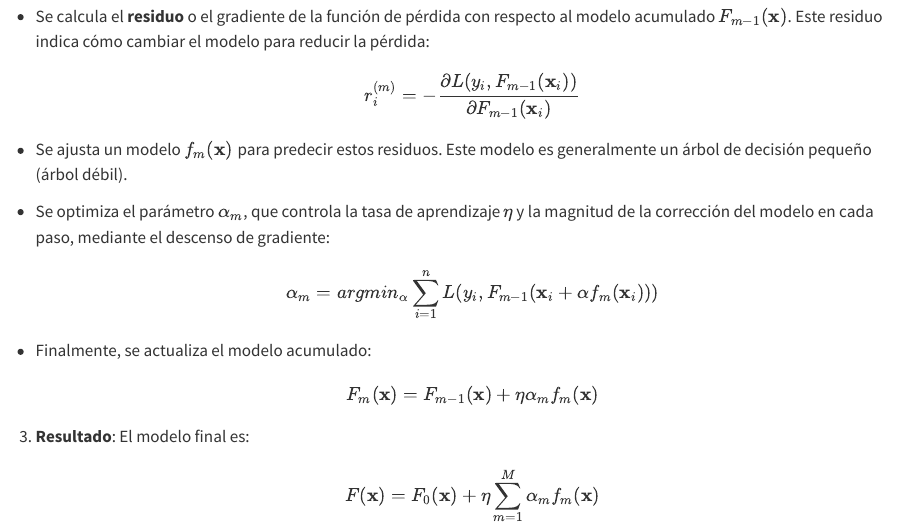
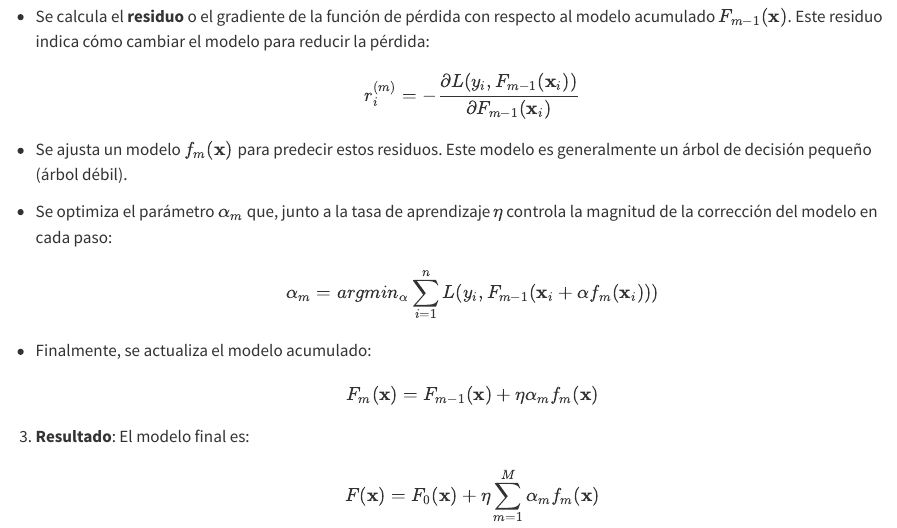
Before and after one commit to URJCDSLab/AprendizajeAutomaticoI, a Quarto document (aprsup.qmd): the page in a window 1100 px wide, from 8810 px down. Rendered offline with R 4.5, knitr and Pandoc in place of Quarto, with nearby package versions; some code elsewhere in the file could not run offline; long lines of code are wrapped.

Commit message:
mini erratas boosting

```diff
--- a/aprsup.qmd
+++ b/aprsup.qmd
@@ -1357,7 +1357,7 @@ De manera más formal, para un conjunto de datos $\{\mathbf{x}_i,y_i\}_{i=1}^{n}
 
 -   Se ajusta un modelo $f_m(\mathbf{x})$ para predecir estos residuos. Este modelo es generalmente un árbol de decisión pequeño (árbol débil).
 
--   Se optimiza el parámetro $\alpha_m$, que controla la tasa de aprendizaje $\eta$ y la magnitud de la corrección del modelo en cada paso, mediante el descenso de gradiente: $$\alpha_m = arg min_{\alpha} \sum_{i=1}^{n} L(y_i,F_{m-1}(\mathbf{x}_i+\alpha f_{m}(\mathbf{x}_i)))$$
+-   Se optimiza el parámetro $\alpha_m$ que, junto a la tasa de aprendizaje $\eta$ controla la magnitud de la corrección del modelo en cada paso: $$\alpha_m = arg min_{\alpha} \sum_{i=1}^{n} L(y_i,F_{m-1}(\mathbf{x}_i+\alpha f_{m}(\mathbf{x}_i)))$$
 
 -   Finalmente, se actualiza el modelo acumulado: $$F_m(\mathbf{x})=F_{m-1}(\mathbf{x}) + \eta \alpha_m f_{m}(\mathbf{x})$$
 
```
Also changed, not shown: docs/search.json, 1 other file.
